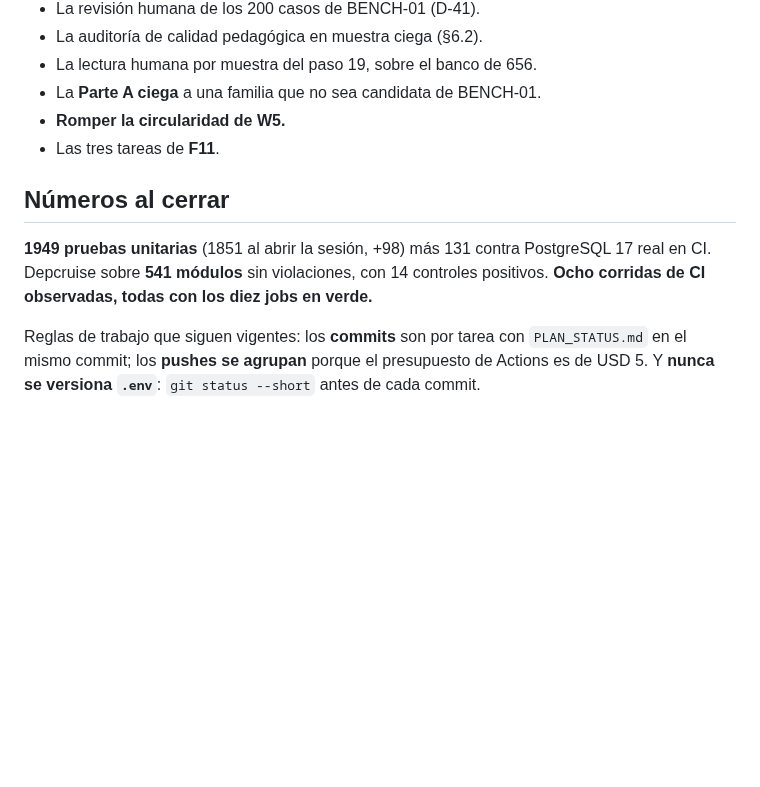
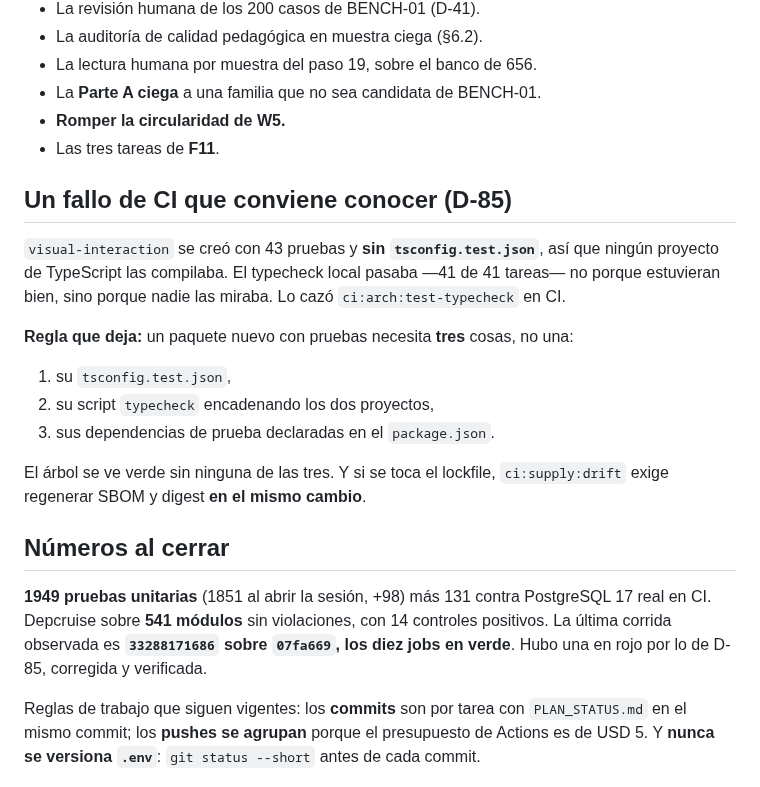
Before and after one commit to MEX-AmatsuMikaboshi/profe_ia, a Markdown page: docs/plan/TRASPASO.md, the part around the change. Drawn GitHub-style; blank space fills up the shorter version.

Commit message:
docs: el traspaso recoge D-85 y la corrida final observada
Decía «todo verde» y hubo una corrida en rojo. La regla que deja el fallo —un
paquete nuevo con pruebas necesita tres cosas, no una— es lo bastante fácil de
repetir como para que valga la pena tenerla escrita en el documento corto.

Co-Authored-By: Claude Opus 5 <noreply@anthropic.com>

```diff
--- a/docs/plan/TRASPASO.md
+++ b/docs/plan/TRASPASO.md
@@ -92,11 +92,26 @@ devolviendo un número.**
 - **Romper la circularidad de W5.**
 - Las tres tareas de **F11**.
 
+## Un fallo de CI que conviene conocer (D-85)
+
+`visual-interaction` se creó con 43 pruebas y **sin `tsconfig.test.json`**, así que ningún proyecto
+de TypeScript las compilaba. El typecheck local pasaba —41 de 41 tareas— no porque estuvieran bien,
+sino porque nadie las miraba. Lo cazó `ci:arch:test-typecheck` en CI.
+
+**Regla que deja:** un paquete nuevo con pruebas necesita **tres** cosas, no una:
+
+1. su `tsconfig.test.json`,
+2. su script `typecheck` encadenando los dos proyectos,
+3. sus dependencias de prueba declaradas en el `package.json`.
+
+El árbol se ve verde sin ninguna de las tres. Y si se toca el lockfile, `ci:supply:drift` exige
+regenerar SBOM y digest **en el mismo cambio**.
+
 ## Números al cerrar
 
 **1949 pruebas unitarias** (1851 al abrir la sesión, +98) más 131 contra PostgreSQL 17 real en CI.
-Depcruise sobre **541 módulos** sin violaciones, con 14 controles positivos. **Ocho corridas de CI
-observadas, todas con los diez jobs en verde.**
+Depcruise sobre **541 módulos** sin violaciones, con 14 controles positivos. La última corrida observada es **`33288171686` sobre `07fa669`, los diez jobs en verde**. Hubo una
+en rojo por lo de D-85, corregida y verificada.
 
 Reglas de trabajo que siguen vigentes: los **commits** son por tarea con `PLAN_STATUS.md` en el
 mismo commit; los **pushes se agrupan** porque el presupuesto de Actions es de USD 5. Y **nunca se
```
